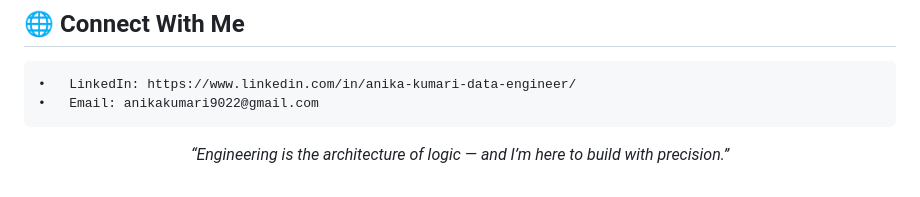
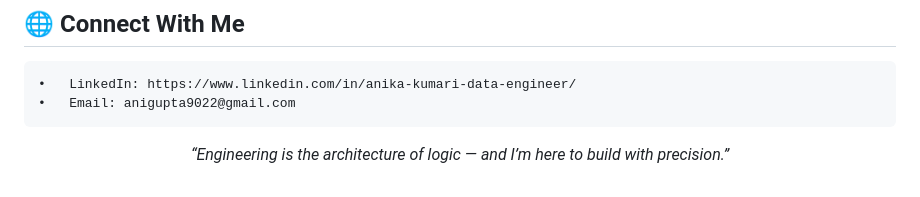
Before and after one commit to Anikakumari12/Anikakumari12, a Markdown page: README.md, the part around the change. Rendered like a GitHub page.

Commit message:
Update email address in README.md

```diff
--- a/README.md
+++ b/README.md
@@ -130,7 +130,7 @@ flowchart LR
 
 ## 🌐 Connect With Me
 	•	LinkedIn: https://www.linkedin.com/in/anika-kumari-data-engineer/
-	•	Email: anikakumari9022@gmail.com
+	•	Email: anigupta9022@gmail.com
 <p align="center">
   <i>“Engineering is the architecture of logic — and I’m here to build with precision.”</i>
 </p>
```
